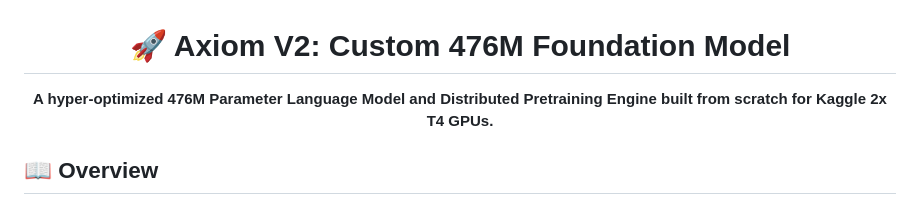
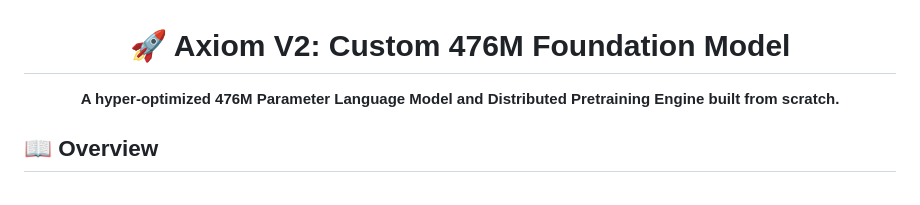
Before and after one commit to Harshkumar2306/Axiom-V2, a Markdown page: README.md, the part around the change. GitHub-like rendering.

```diff
--- a/README.md
+++ b/README.md
@@ -2,7 +2,7 @@
 
 # 🚀 Axiom V2: Custom 476M Foundation Model
 
-**A hyper-optimized 476M Parameter Language Model and Distributed Pretraining Engine built from scratch for Kaggle 2x T4 GPUs.**
+**A hyper-optimized 476M Parameter Language Model and Distributed Pretraining Engine built from scratch.**
 
 </div>
 
```
